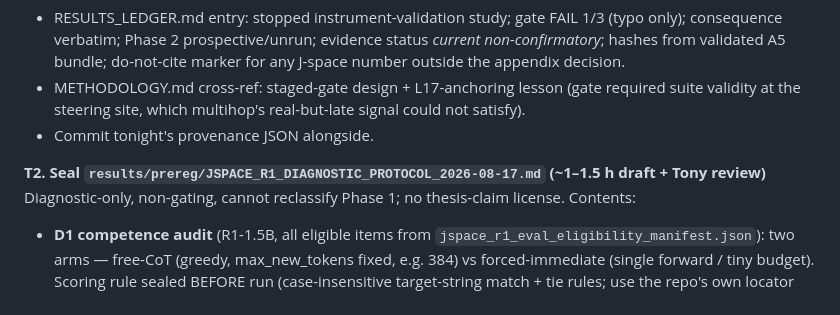
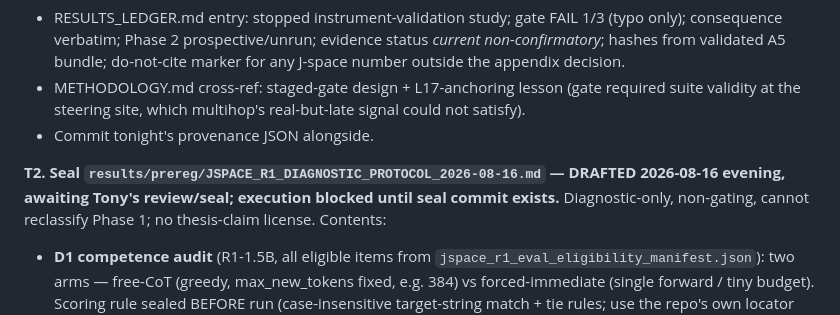
Before and after one commit to tonysu17/reasoning-on-a-manifold, a Markdown page: SESSION_HANDOFF_2026-08-16.md, the part around the change. Rendered like a GitHub page.

```diff
--- a/SESSION_HANDOFF_2026-08-16.md
+++ b/SESSION_HANDOFF_2026-08-16.md
@@ -39,7 +39,8 @@ sealed diagnostic protocol. **No scientific endpoint was touched tonight.**
      steering site, which multihop's real-but-late signal could not satisfy).
    - Commit tonight's provenance JSON alongside.
 
-**T2. Seal `results/prereg/JSPACE_R1_DIAGNOSTIC_PROTOCOL_2026-08-17.md` (~1–1.5 h draft + Tony review)**
+**T2. Seal `results/prereg/JSPACE_R1_DIAGNOSTIC_PROTOCOL_2026-08-16.md` — DRAFTED 2026-08-16 evening,
+   awaiting Tony's review/seal; execution blocked until seal commit exists.**
    Diagnostic-only, non-gating, cannot reclassify Phase 1; no thesis-claim license. Contents:
    - **D1 competence audit** (R1-1.5B, all eligible items from `jspace_r1_eval_eligibility_manifest.json`):
      two arms — free-CoT (greedy, max_new_tokens fixed, e.g. 384) vs forced-immediate (single forward /
```
Also changed, not shown: results/prereg/JSPACE_R1_DIAGNOSTIC_PROTOCOL_2026-08-16.md (added, +177 -0 lines).
